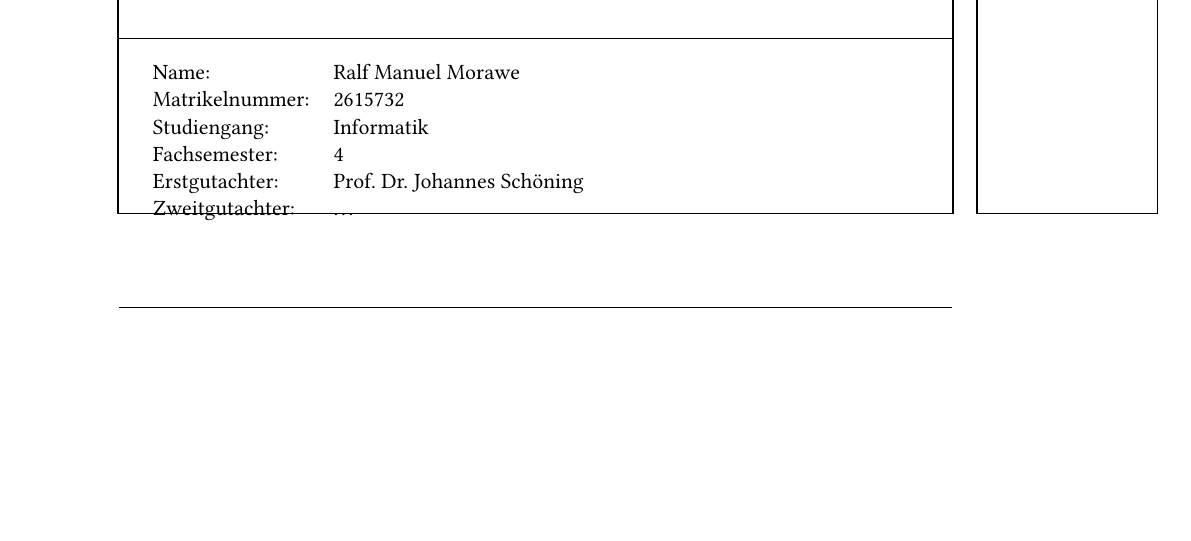
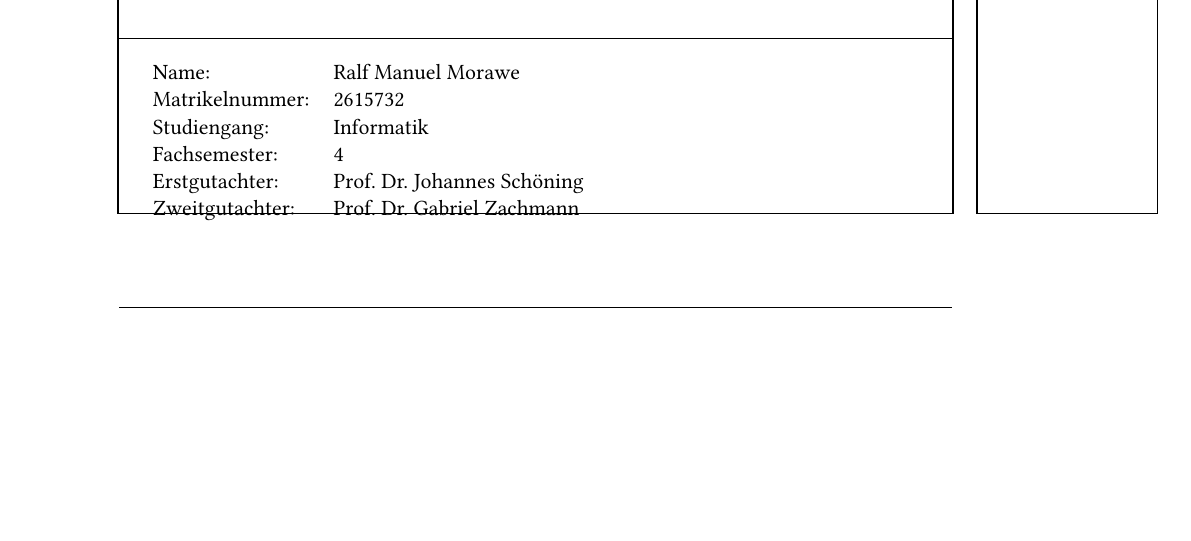
Before and after one commit to Mowalle/master-thesis, a LaTeX thesis (thesis/morawe_ralf_masterthesis.tex, which reads thesis/titlepage.tex): part of page 1 of 47, cut so that both start at the same text. Compiled offline with pdfLaTeX.

Commit message:
Add Zachmann as 2nd supervisor

```diff
--- a/thesis/titlepage.tex
+++ b/thesis/titlepage.tex
@@ -26,7 +26,7 @@
     Studiengang: & Informatik\\
     Fachsemester: & 4\\
     Erstgutachter: & {Prof.\ Dr.\ Johannes Schöning} \\
-    Zweitgutachter: & {\dots}
+    Zweitgutachter: & {Prof.\ Dr.\ Gabriel Zachmann}
 \end{tabular}
 \end{titlepage}
 \cleardoublepage
```
